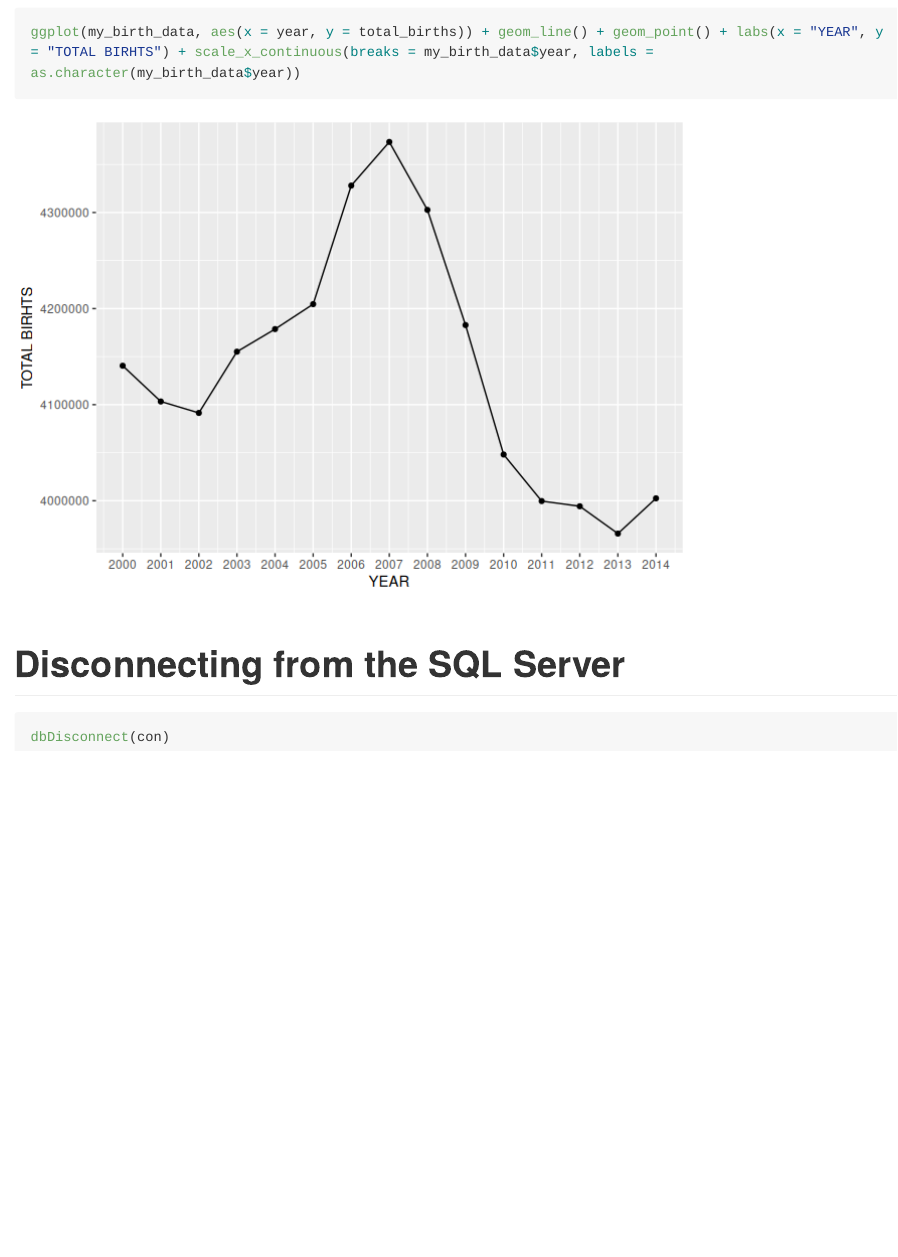
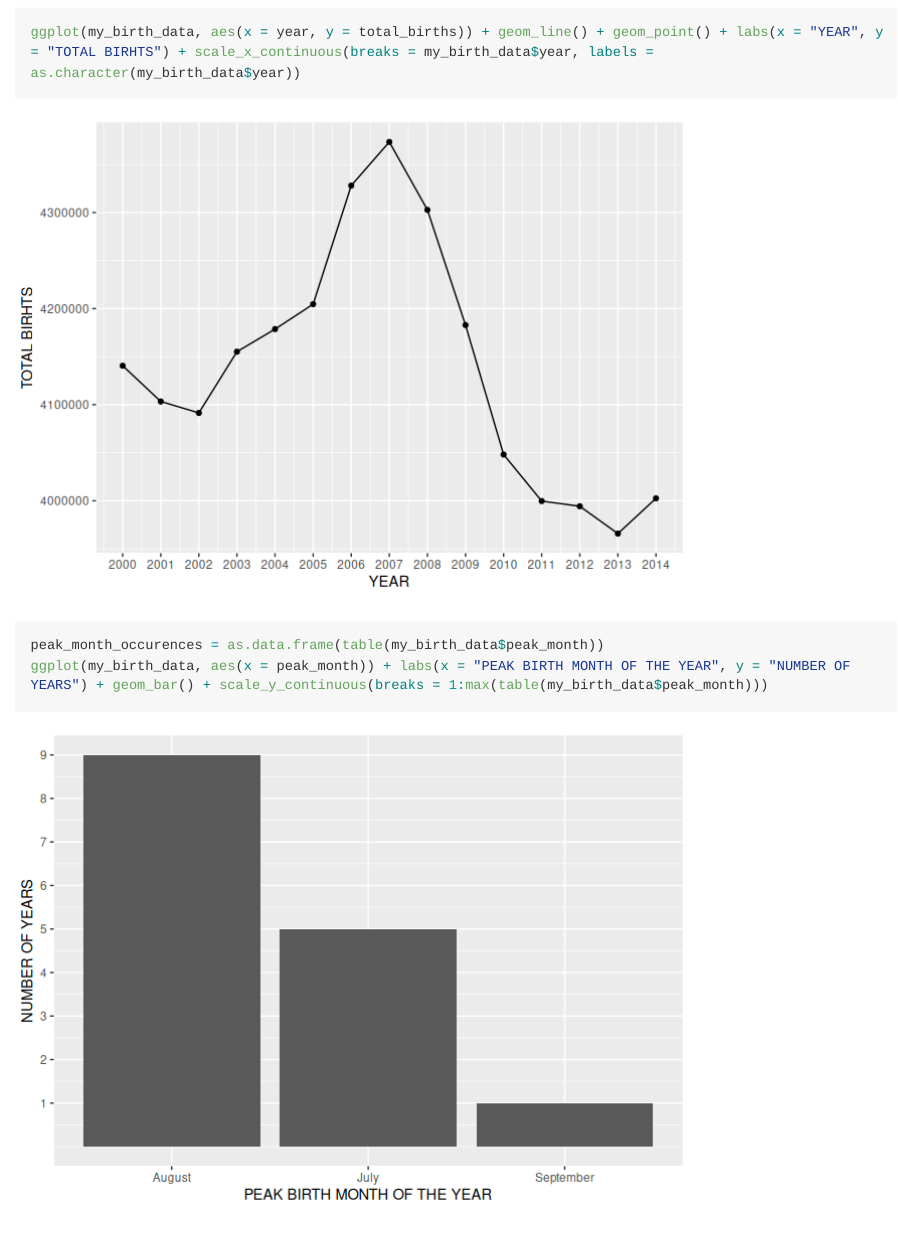
Before and after one commit to ZakharEl/portfolio, an R Markdown document (examples/rmarkdown-and-sql-built-births-display.rmd): the page in a window 1100 px wide, from 4140 px down. The pictures show the output file examples/rmarkdown-and-sql-built-births-display.md that the author committed with the source, drawn offline in the style of GitHub; long lines of code are wrapped.

Commit message:
Add histogram for peak months.

````diff
--- a/examples/rmarkdown-and-sql-built-births-display.rmd
+++ b/examples/rmarkdown-and-sql-built-births-display.rmd
@@ -136,6 +136,8 @@ my_birth_data_peak_month = peak_month
 my_birth_data = data.frame(year = unlist(my_birth_data_year), peak_week_day = unlist(my_birth_data_peak_week_day), peak_week_day_births = unlist(my_birth_data_peak_week_day_births), peak_month = unlist(my_birth_data_peak_month), peak_month_births = unlist(my_birth_data_peak_month_births), average_births_per_month = unlist(my_birth_data_average_births_per_month), total_births = unlist(my_birth_data_total_births))
 knitr::kable(my_birth_data)
 ggplot(my_birth_data, aes(x = year, y = total_births)) + geom_line() + geom_point() + labs(x = "YEAR", y = "TOTAL BIRHTS") + scale_x_continuous(breaks = my_birth_data$year, labels = as.character(my_birth_data$year))
+peak_month_occurences = as.data.frame(table(my_birth_data$peak_month))
+ggplot(my_birth_data, aes(x = peak_month)) + labs(x = "PEAK BIRTH MONTH OF THE YEAR", y = "NUMBER OF YEARS") + geom_bar() + scale_y_continuous(breaks = 1:max(table(my_birth_data$peak_month)))
 ```
 
 # Disconnecting from the SQL Server
````
Also changed, not shown: examples/rmarkdown-and-sql-built-births-display.md, examples/rmarkdown-and-sql-built-births-display_files/figure-gfm/sql-display-2.png (added).
